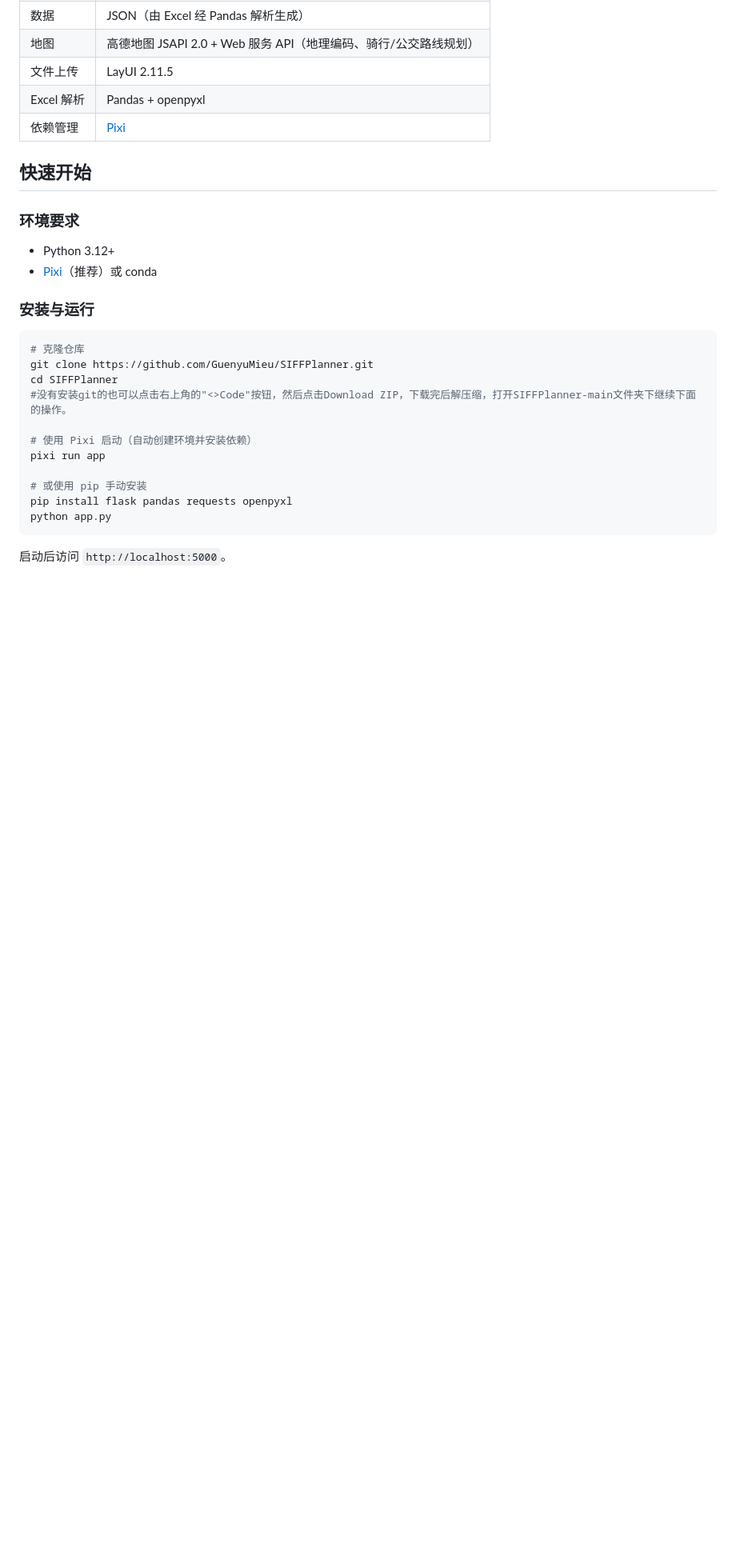
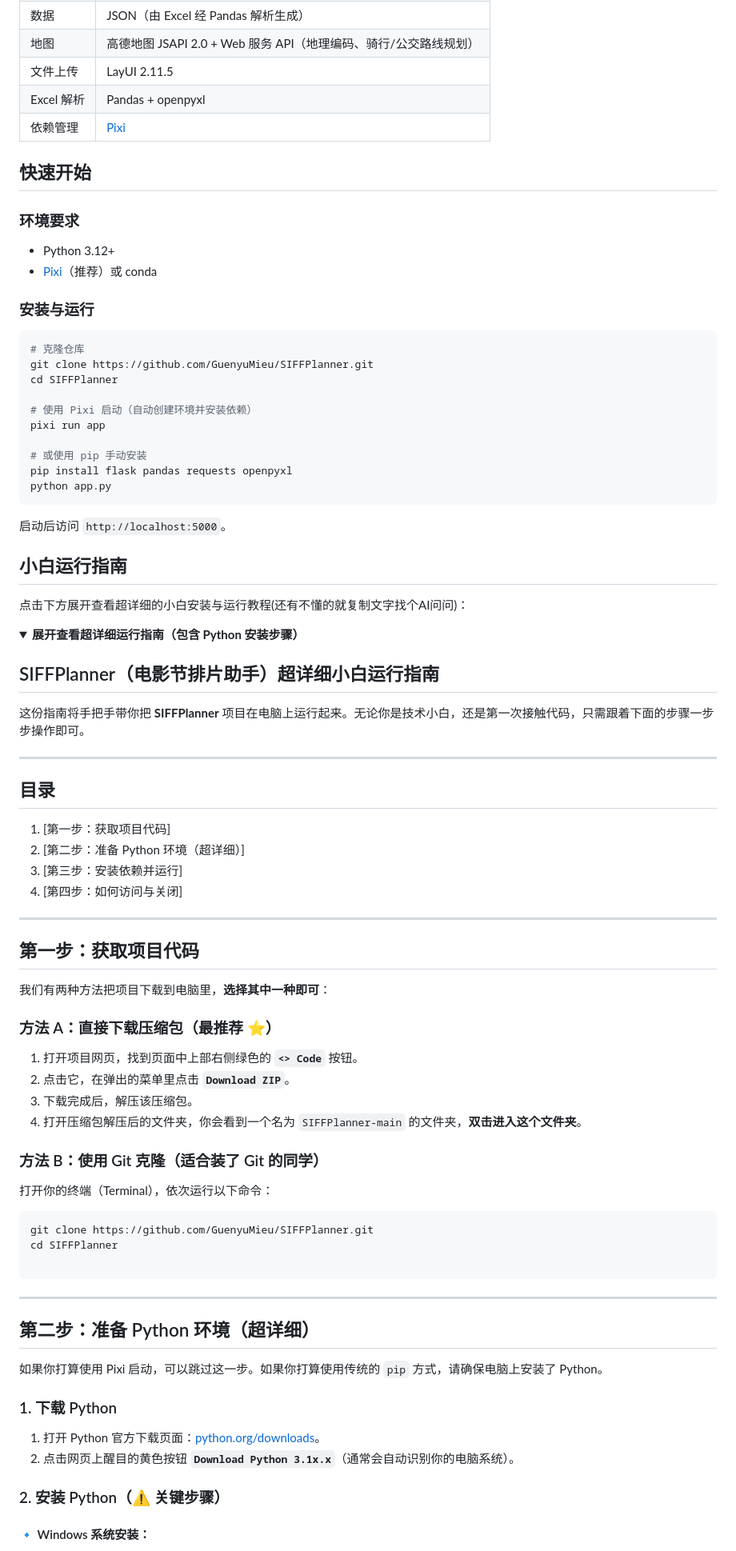
Before and after one commit to GuenyuMieu/SIFFPlanner, a Markdown page: README.md, the part around one of its changes. Shown at 80% size. Drawn GitHub-style; folded sections open; blank space fills up the shorter version.

````diff
--- a/README.md
+++ b/README.md
@@ -102,7 +108,6 @@
 # 克隆仓库
 git clone https://github.com/GuenyuMieu/SIFFPlanner.git
 cd SIFFPlanner
-#没有安装git的也可以点击右上角的"<>Code"按钮，然后点击Download ZIP，下载完后解压缩，打开SIFFPlanner-main文件夹下继续下面的操作。
 
 # 使用 Pixi 启动（自动创建环境并安装依赖）
 pixi run app
@@ -113,3 +118,62 @@ python app.py
 ```
 
 启动后访问 `http://localhost:5000`。
+
+## 小白运行指南
+
+点击下方展开查看超详细的小白安装与运行教程(还有不懂的就复制文字找个AI问问)：
+
+<details>
+<summary><b>展开查看超详细运行指南（包含 Python 安装步骤）</b></summary>
+
+## SIFFPlanner（电影节排片助手）超详细小白运行指南
+
+这份指南将手把手带你把 **SIFFPlanner** 项目在电脑上运行起来。无论你是技术小白，还是第一次接触代码，只需跟着下面的步骤一步步操作即可。
+
+---
+
+## 目录
+
+1. [第一步：获取项目代码]
+2. [第二步：准备 Python 环境（超详细）]
+3. [第三步：安装依赖并运行]
+4. [第四步：如何访问与关闭]
+
+---
+
+## 第一步：获取项目代码
+
+我们有两种方法把项目下载到电脑里，**选择其中一种即可**：
+
+### 方法 A：直接下载压缩包（最推荐 ⭐️）
+
+1. 打开项目网页，找到页面中上部右侧绿色的 **`<> Code`** 按钮。
+2. 点击它，在弹出的菜单里点击 **`Download ZIP`**。
+3. 下载完成后，解压该压缩包。
+4. 打开压缩包解压后的文件夹，你会看到一个名为 `SIFFPlanner-main` 的文件夹，**双击进入这个文件夹**。
+
+### 方法 B：使用 Git 克隆（适合装了 Git 的同学）
+
+打开你的终端（Terminal），依次运行以下命令：
+
+```bash
+git clone https://github.com/GuenyuMieu/SIFFPlanner.git
+cd SIFFPlanner
+
+```
+
+---
+
+## 第二步：准备 Python 环境（超详细）
+
+如果你打算使用 Pixi 启动，可以跳过这一步。如果你打算使用传统的 `pip` 方式，请确保电脑上安装了 Python。
+
+### 1. 下载 Python
+
+1. 打开 Python 官方下载页面：[python.org/downloads](https://www.python.org/downloads/)。
+2. 点击网页上醒目的黄色按钮 **`Download Python 3.1x.x`**（通常会自动识别你的电脑系统）。
+
+### 2. 安装 Python（⚠️ 关键步骤）
+
+#### 🔹 Windows 系统安装：
+
````
Also changed, not shown: other parts of README.md (+122 -0 lines).
